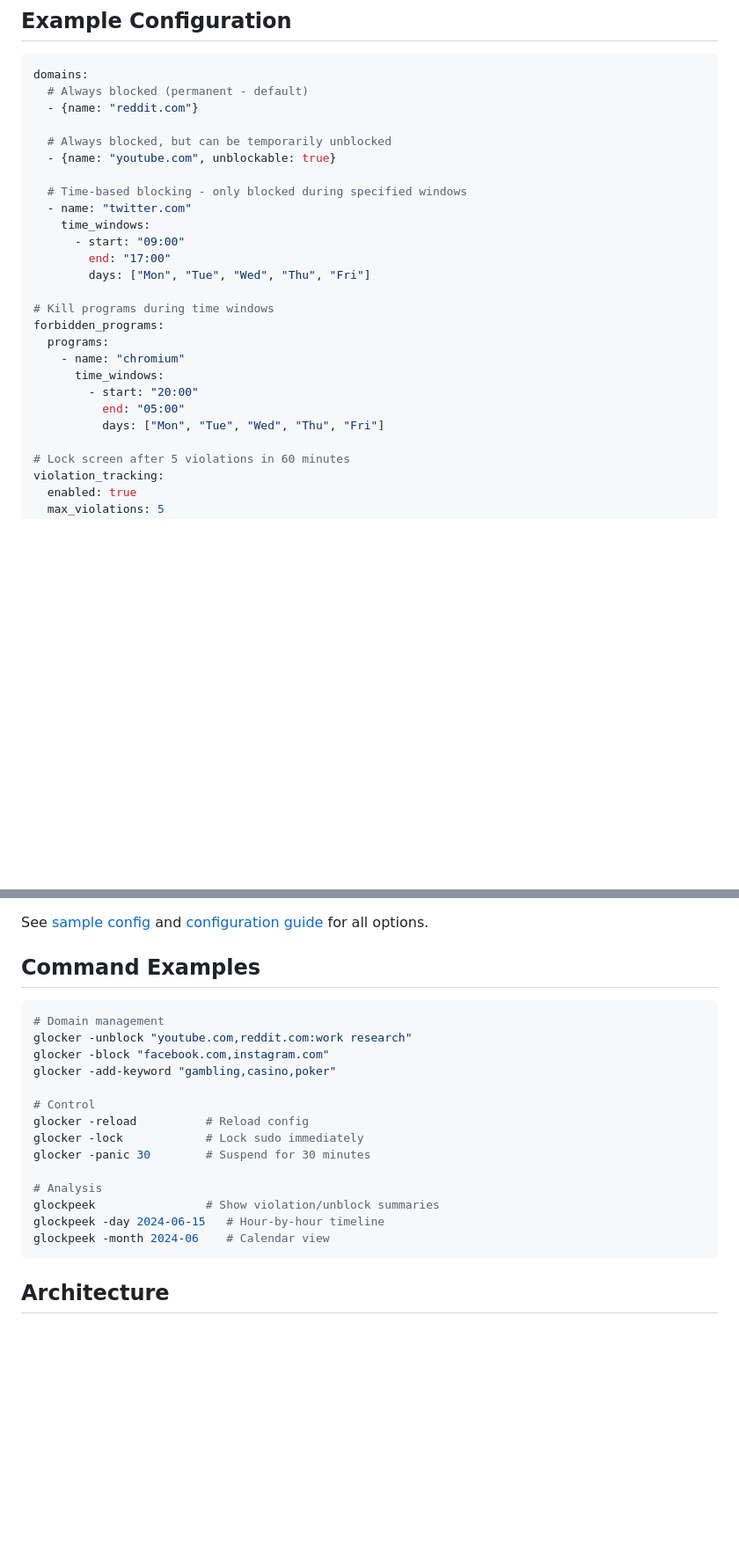
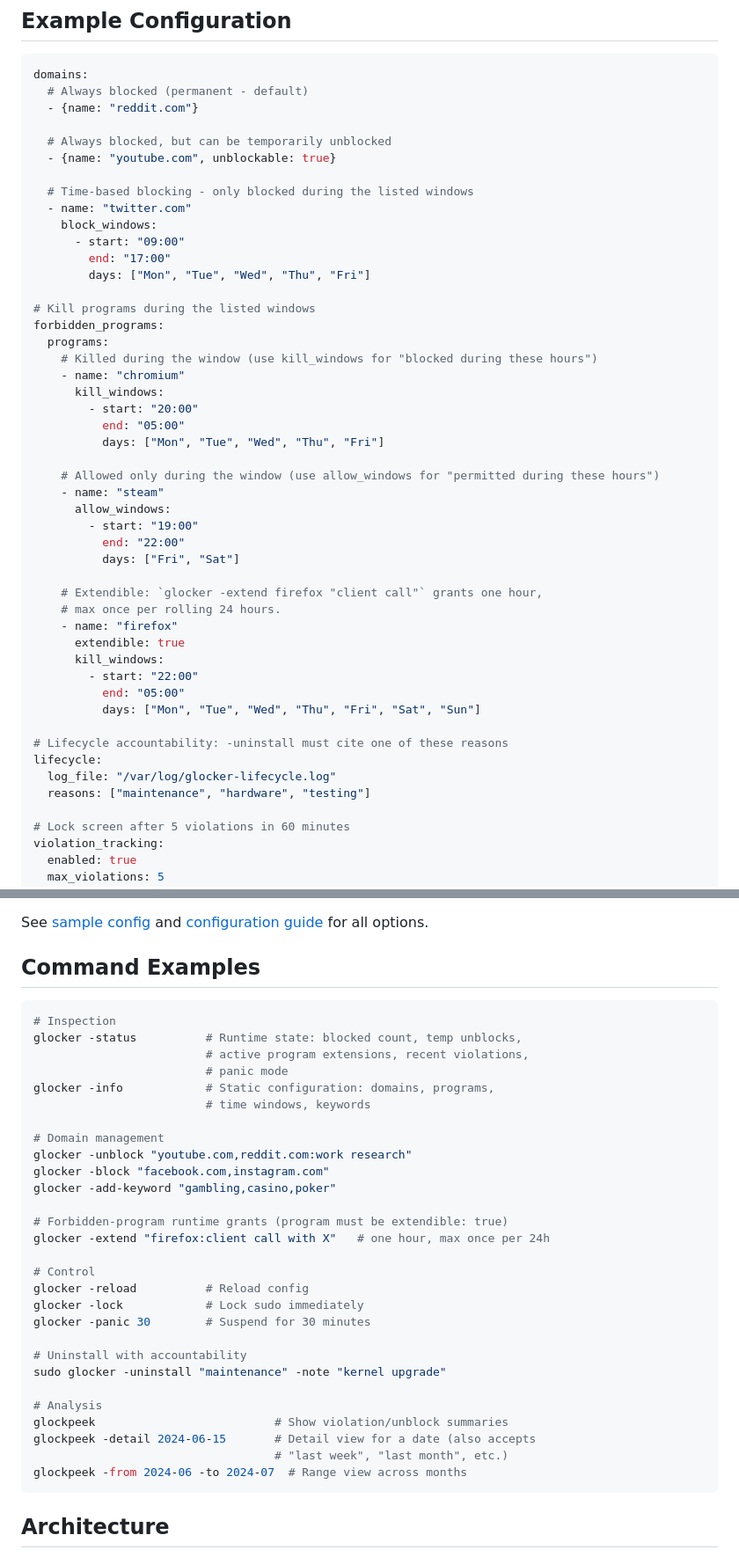
Before and after one commit to nibrahim/glocker, a Markdown page: README.md, 2 parts joined by grey strips. Shown at 88% size. Rendered like a GitHub page; blank space fills up the shorter version.

Commit message:
README: document extendible programs, lifecycle, -info, -note, glockpeek -detail
The README had drifted from the actual CLI surface and YAML schema:

- Added "Program Extensions" and "Allow Windows for Programs" to Key
  Features; added "Lifecycle Logging" alongside accountability.
- Command Examples now covers -extend (program runtime grants), -info
  (configuration inspection separate from -status), -note (uninstall
  context), and the current glockpeek surface (-detail with natural
  dates, -from/-to ranges instead of the retired -day/-month flags).
- Example YAML updated to the live schema: block_windows for domains
  (was time_windows), kill_windows/allow_windows for forbidden programs
  (was time_windows), plus an extendible example and a lifecycle
  section.

Co-Authored-By: Claude Opus 4.7 (1M context) <noreply@anthropic.com>

````diff
--- a/README.md
+++ b/README.md
@@ -78,21 +81,43 @@ domains:
   # Always blocked, but can be temporarily unblocked
   - {name: "youtube.com", unblockable: true}
 
-  # Time-based blocking - only blocked during specified windows
+  # Time-based blocking - only blocked during the listed windows
   - name: "twitter.com"
-    time_windows:
+    block_windows:
       - start: "09:00"
         end: "17:00"
         days: ["Mon", "Tue", "Wed", "Thu", "Fri"]
 
-# Kill programs during time windows
+# Kill programs during the listed windows
 forbidden_programs:
   programs:
+    # Killed during the window (use kill_windows for "blocked during these hours")
     - name: "chromium"
-      time_windows:
+      kill_windows:
         - start: "20:00"
           end: "05:00"
           days: ["Mon", "Tue", "Wed", "Thu", "Fri"]
+
+    # Allowed only during the window (use allow_windows for "permitted during these hours")
+    - name: "steam"
+      allow_windows:
+        - start: "19:00"
+          end: "22:00"
+          days: ["Fri", "Sat"]
+
+    # Extendible: `glocker -extend firefox "client call"` grants one hour,
+    # max once per rolling 24 hours.
+    - name: "firefox"
+      extendible: true
+      kill_windows:
+        - start: "22:00"
+          end: "05:00"
+          days: ["Mon", "Tue", "Wed", "Thu", "Fri", "Sat", "Sun"]
+
+# Lifecycle accountability: -uninstall must cite one of these reasons
+lifecycle:
+  log_file: "/var/log/glocker-lifecycle.log"
+  reasons: ["maintenance", "hardware", "testing"]
 
 # Lock screen after 5 violations in 60 minutes
 violation_tracking:
@@ -112,20 +137,34 @@ See [sample config](conf/conf.yaml) and [configuration guide](docs/config.md) fo
 ## Command Examples
 
 ```bash
+# Inspection
+glocker -status          # Runtime state: blocked count, temp unblocks,
+                         # active program extensions, recent violations,
+                         # panic mode
+glocker -info            # Static configuration: domains, programs,
+                         # time windows, keywords
+
 # Domain management
 glocker -unblock "youtube.com,reddit.com:work research"
 glocker -block "facebook.com,instagram.com"
 glocker -add-keyword "gambling,casino,poker"
+
+# Forbidden-program runtime grants (program must be extendible: true)
+glocker -extend "firefox:client call with X"   # one hour, max once per 24h
 
 # Control
 glocker -reload          # Reload config
 glocker -lock            # Lock sudo immediately
 glocker -panic 30        # Suspend for 30 minutes
 
+# Uninstall with accountability
+sudo glocker -uninstall "maintenance" -note "kernel upgrade"
+
 # Analysis
-glockpeek                # Show violation/unblock summaries
-glockpeek -day 2024-06-15   # Hour-by-hour timeline
-glockpeek -month 2024-06    # Calendar view
+glockpeek                          # Show violation/unblock summaries
+glockpeek -detail 2024-06-15       # Detail view for a date (also accepts
+                                   # "last week", "last month", etc.)
+glockpeek -from 2024-06 -to 2024-07  # Range view across months
 ```
 
 ## Architecture
````
Also changed, not shown: other parts of README.md (+4 -1 lines).
